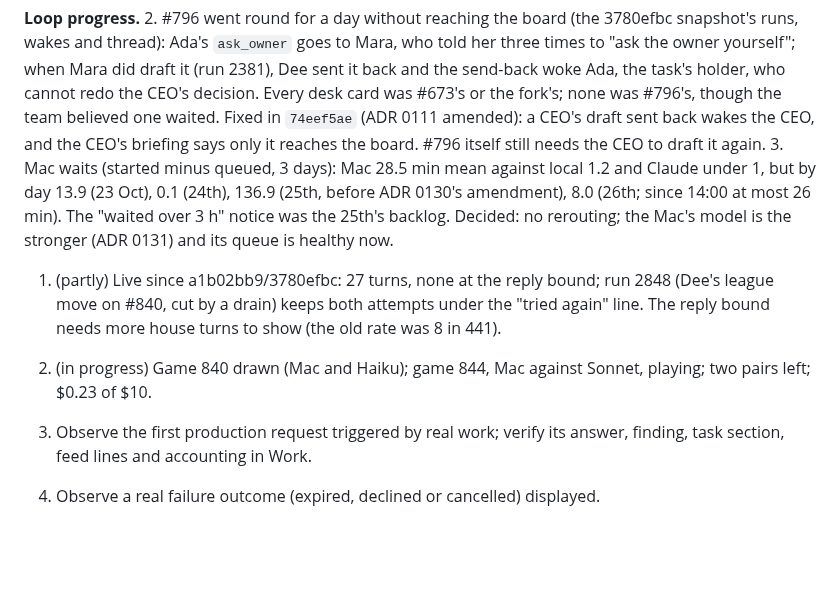
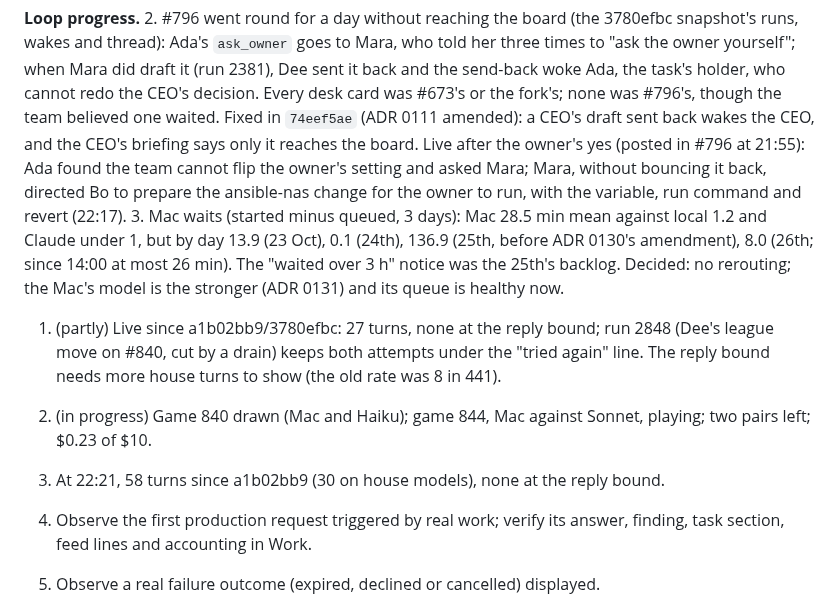
Before and after one commit to RusticPotatos/Endora, a Markdown page: docs/proposals/agent-collaboration-foundation-checkpoint-2026-10-22.md, the part around the change. Rendered like a GitHub page; blank space fills up the shorter version.

Commit message:
docs: #796 moving after the CEO fix; reply bound holding
Co-Authored-By: Claude Opus 5.5 <noreply@anthropic.com>

```diff
--- a/docs/proposals/agent-collaboration-foundation-checkpoint-2026-10-22.md
+++ b/docs/proposals/agent-collaboration-foundation-checkpoint-2026-10-22.md
@@ -433,7 +433,9 @@ snapshot's runs, wakes and thread): Ada's `ask_owner` goes to Mara, who told her
 woke Ada, the task's holder, who cannot redo the CEO's decision. Every desk card was #673's or
 the fork's; none was #796's, though the team believed one waited. Fixed in `74eef5ae` (ADR 0111
 amended): a CEO's draft sent back wakes the CEO, and the CEO's briefing says only it reaches the
-board. #796 itself still needs the CEO to draft it again.
+board. Live after the owner's yes (posted in #796 at 21:55): Ada found the team cannot flip
+the owner's setting and asked Mara; Mara, without bouncing it back, directed Bo to prepare the
+ansible-nas change for the owner to run, with the variable, run command and revert (22:17).
 3. Mac waits (started minus queued, 3 days): Mac 28.5 min mean against local 1.2 and Claude
 under 1, but by day 13.9 (23 Oct), 0.1 (24th), 136.9 (25th, before ADR 0130's amendment), 8.0
 (26th; since 14:00 at most 26 min). The "waited over 3 h" notice was the 25th's backlog.
@@ -443,6 +445,7 @@ league move on #840, cut by a drain) keeps both attempts under the "tried again"
 reply bound needs more house turns to show (the old rate was 8 in 441).
 4. (in progress) Game 840 drawn (Mac and Haiku); game 844, Mac against Sonnet, playing; two
 pairs left; $0.23 of $10.
+1. At 22:21, 58 turns since a1b02bb9 (30 on house models), none at the reply bound.
 
 1. Observe the first production request triggered by real work; verify its
    answer, finding, task section, feed lines and accounting in Work.
```
